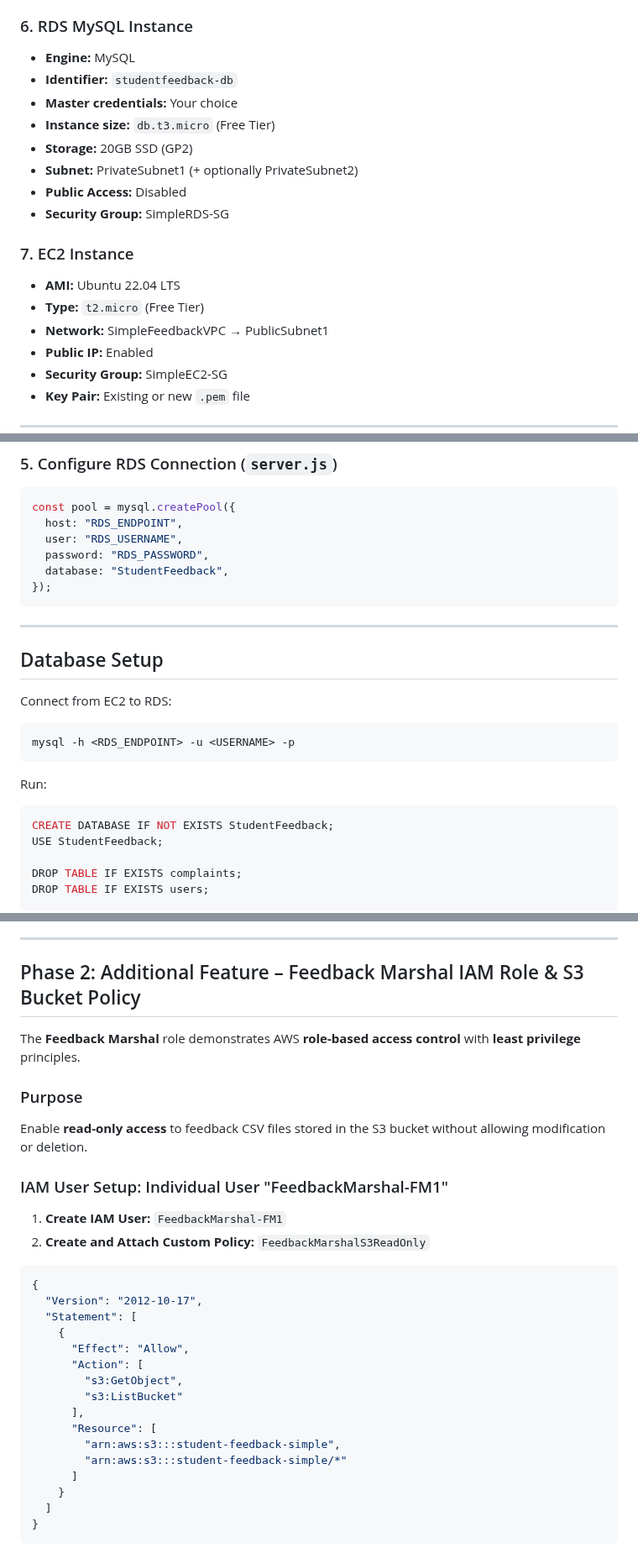
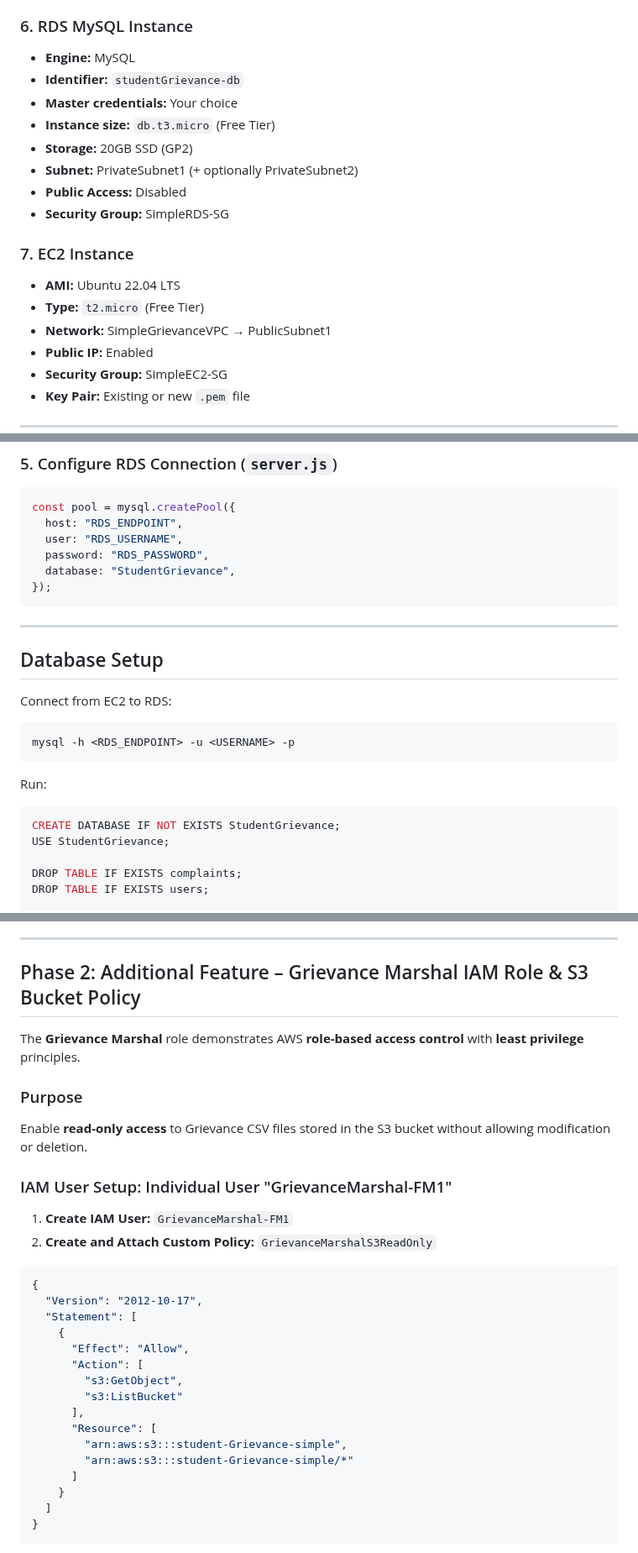
Before and after one commit to VinayakGubber/SFP, a Markdown page: README.md, 3 parts joined by grey strips. Shown at 84% size. GitHub-like rendering.

````diff
--- a/README.md
+++ b/README.md
@@ -68,7 +68,7 @@ The **Student Feedback Portal** is a multi-tier web application hosted entirely
 ### 6. RDS MySQL Instance
 
 - **Engine:** MySQL
-- **Identifier:** `studentfeedback-db`
+- **Identifier:** `studentGrievance-db`
 - **Master credentials:** Your choice
 - **Instance size:** `db.t3.micro` (Free Tier)
 - **Storage:** 20GB SSD (GP2)
@@ -80,7 +80,7 @@ The **Student Feedback Portal** is a multi-tier web application hosted entirely
 
 - **AMI:** Ubuntu 22.04 LTS
 - **Type:** `t2.micro` (Free Tier)
-- **Network:** SimpleFeedbackVPC → PublicSubnet1
+- **Network:** SimpleGrievanceVPC → PublicSubnet1
 - **Public IP:** Enabled
 - **Security Group:** SimpleEC2-SG
 - **Key Pair:** Existing or new `.pem` file
@@ -132,7 +132,7 @@ const pool = mysql.createPool({
   host: "RDS_ENDPOINT",
   user: "RDS_USERNAME",
   password: "RDS_PASSWORD",
-  database: "StudentFeedback",
+  database: "StudentGrievance",
 });
 ```
 
@@ -149,8 +149,8 @@ mysql -h <RDS_ENDPOINT> -u <USERNAME> -p
 Run:
 
 ```sql
-CREATE DATABASE IF NOT EXISTS StudentFeedback;
-USE StudentFeedback;
+CREATE DATABASE IF NOT EXISTS StudentGrievance;
+USE StudentGrievance;
 
 DROP TABLE IF EXISTS complaints;
 DROP TABLE IF EXISTS users;
@@ -226,18 +226,18 @@ node server.js
 
 ---
 
-## Phase 2: Additional Feature – Feedback Marshal IAM Role & S3 Bucket Policy
+## Phase 2: Additional Feature – Grievance Marshal IAM Role & S3 Bucket Policy
 
-The **Feedback Marshal** role demonstrates AWS **role-based access control** with **least privilege** principles.
+The **Grievance Marshal** role demonstrates AWS **role-based access control** with **least privilege** principles.
 
 ### Purpose
 
-Enable **read-only access** to feedback CSV files stored in the S3 bucket without allowing modification or deletion.
+Enable **read-only access** to Grievance CSV files stored in the S3 bucket without allowing modification or deletion.
 
-### IAM User Setup: Individual User "FeedbackMarshal-FM1"
+### IAM User Setup: Individual User "GrievanceMarshal-FM1"
 
-1. **Create IAM User:** `FeedbackMarshal-FM1`
-2. **Create and Attach Custom Policy:** `FeedbackMarshalS3ReadOnly`
+1. **Create IAM User:** `GrievanceMarshal-FM1`
+2. **Create and Attach Custom Policy:** `GrievanceMarshalS3ReadOnly`
 
 ```json
 {
@@ -250,8 +250,8 @@ Enable **read-only access** to feedback CSV files stored in the S3 bucket withou
         "s3:ListBucket"
       ],
       "Resource": [
-        "arn:aws:s3:::student-feedback-simple",
-        "arn:aws:s3:::student-feedback-simple/*"
+        "arn:aws:s3:::student-Grievance-simple",
+        "arn:aws:s3:::student-Grievance-simple/*"
       ]
     }
   ]
````
Also changed, not shown: other parts of README.md (+14 -14 lines).
